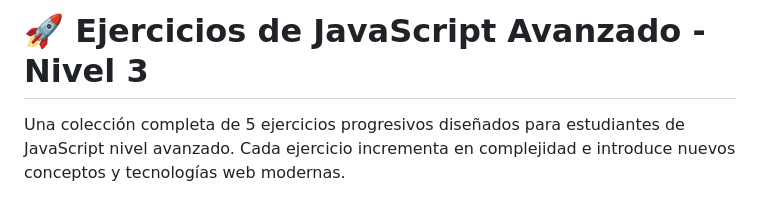
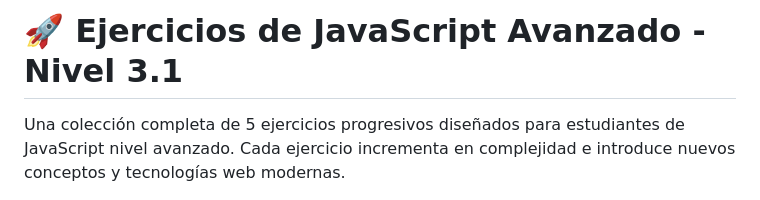
Before and after one commit to davidazulay9/Clase-javascript3, a Markdown page: README.md, the part around the change. Drawn GitHub-style.

Commit message:
Try changes

```diff
--- a/README.md
+++ b/README.md
@@ -1,4 +1,4 @@
-# 🚀 Ejercicios de JavaScript Avanzado - Nivel 3
+# 🚀 Ejercicios de JavaScript Avanzado - Nivel 3.1
 
 Una colección completa de 5 ejercicios progresivos diseñados para estudiantes de JavaScript nivel avanzado. Cada ejercicio incrementa en complejidad e introduce nuevos conceptos y tecnologías web modernas.
 
```
